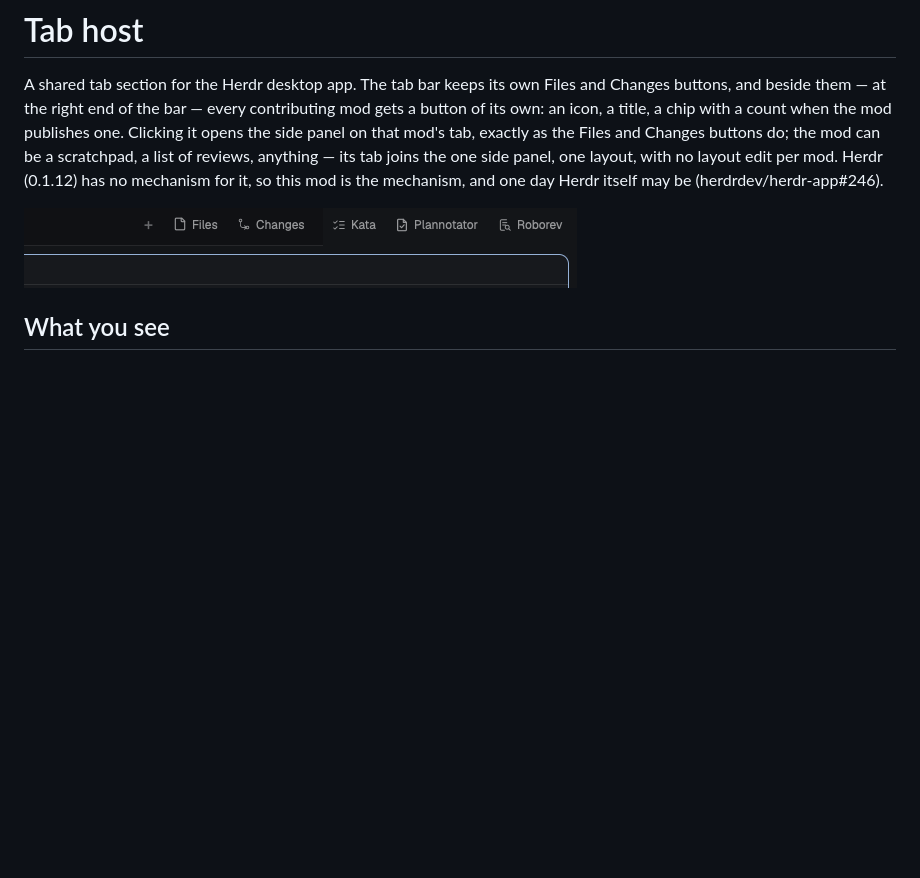
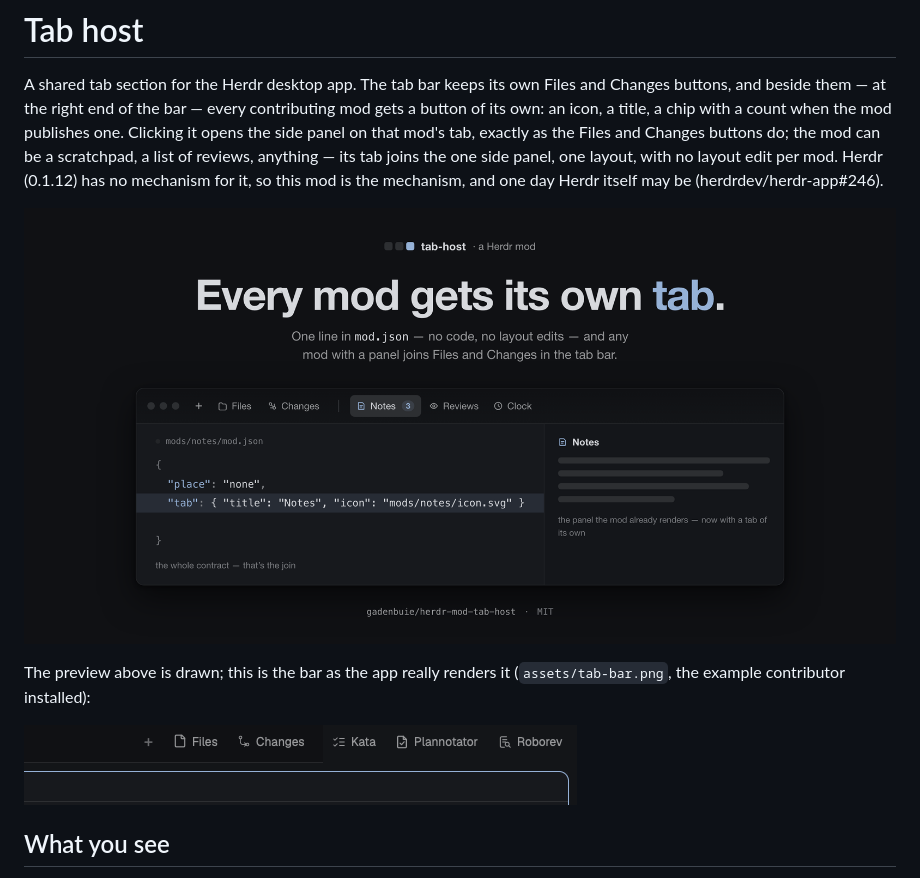
Before and after one commit to gadenbuie/herdr-mod-tab-host, a Markdown page: RECIPE.md, the part around the change. Drawn GitHub-style; pictures changed too: assets/tab-bar.png (added), preview.png; blank space fills up the shorter version.

Commit message:
preview.png: a drawn ad for the mod — the manifest line becoming a tab; the real screenshot moves to assets

```diff
--- a/RECIPE.md
+++ b/RECIPE.md
@@ -11,6 +11,11 @@ mechanism for it, so this mod is the mechanism, and one day Herdr itself
 may be (herdrdev/herdr-app#246).
 
 ![Tab host](preview.png)
+
+The preview above is drawn; this is the bar as the app really renders it
+(`assets/tab-bar.png`, the example contributor installed):
+
+![The real tab bar: Files and Changes with three contributor buttons](assets/tab-bar.png)
 
 ## What you see
 
```
Also changed, not shown: README.md (+1 -1 lines), 1 other file.
